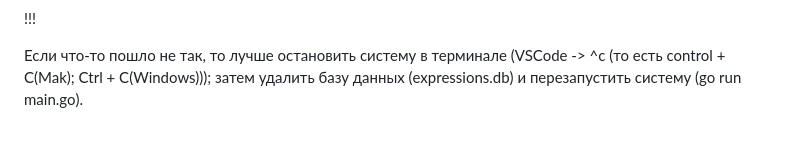
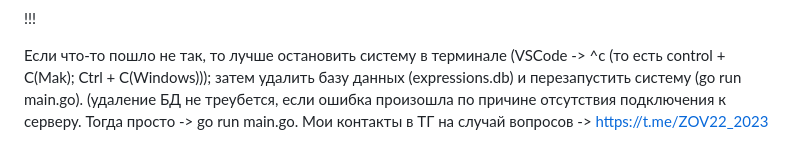
Before and after one commit to bot-tg-simple/Distributed-Arithmetic-Expression-Calculator, a Markdown page: README.md, the part around the change. Drawn GitHub-style.

Commit message:
Update README.md
Добавил свои контакты

```diff
--- a/README.md
+++ b/README.md
@@ -245,5 +245,5 @@ P.S. его можно будет снова запустить.
 
 Если что-то пошло не так, то лучше остановить систему в терминале (VSCode -> ^c (то есть control + C(Mak); Ctrl + C(Windows)));
 затем удалить базу данных (expressions.db) и перезапустить систему (go run main.go).
-
+(удаление БД не треубется, если ошибка произошла по причине отсутствия подключения к серверу. Тогда просто -> go run main.go.
 Мои контакты в ТГ на случай вопросов -> https://t.me/ZOV22_2023
```
